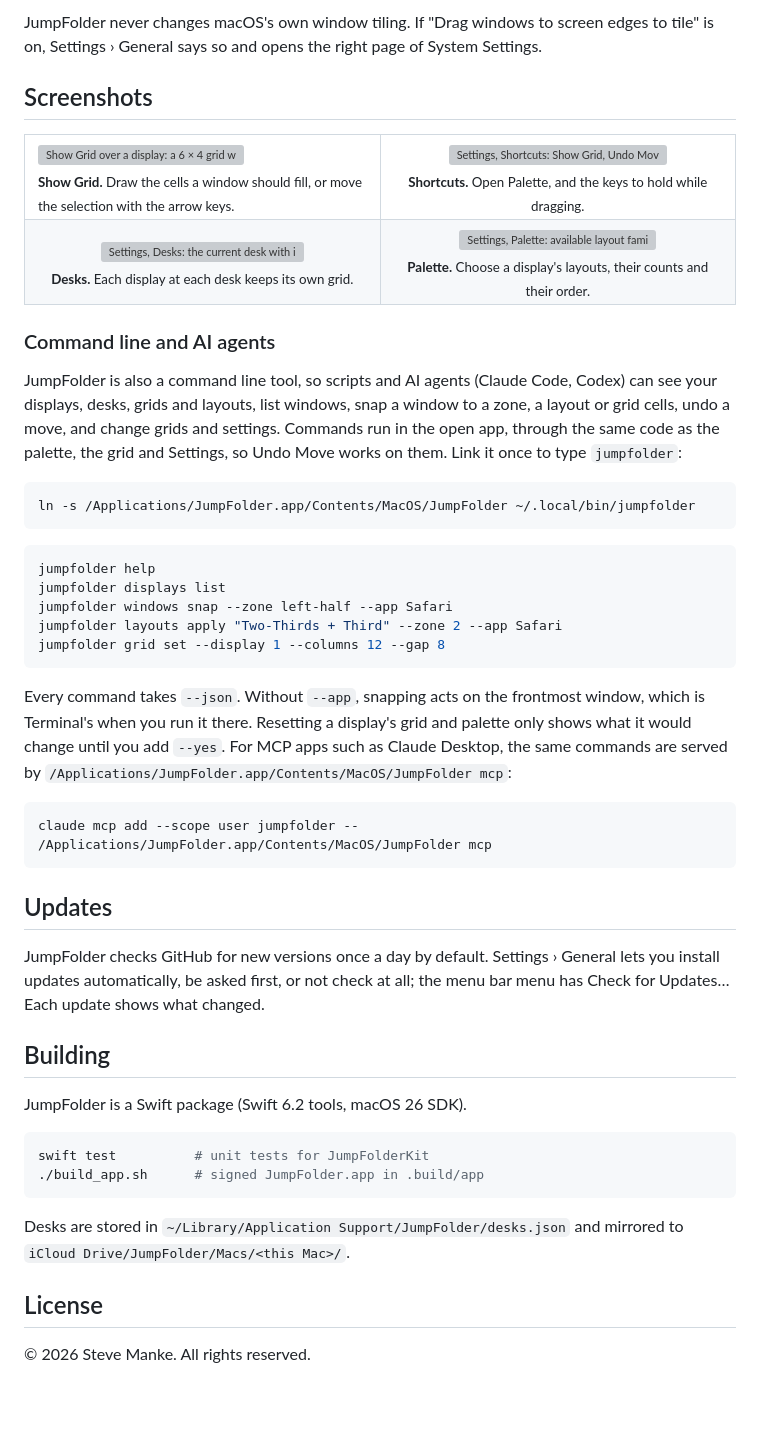
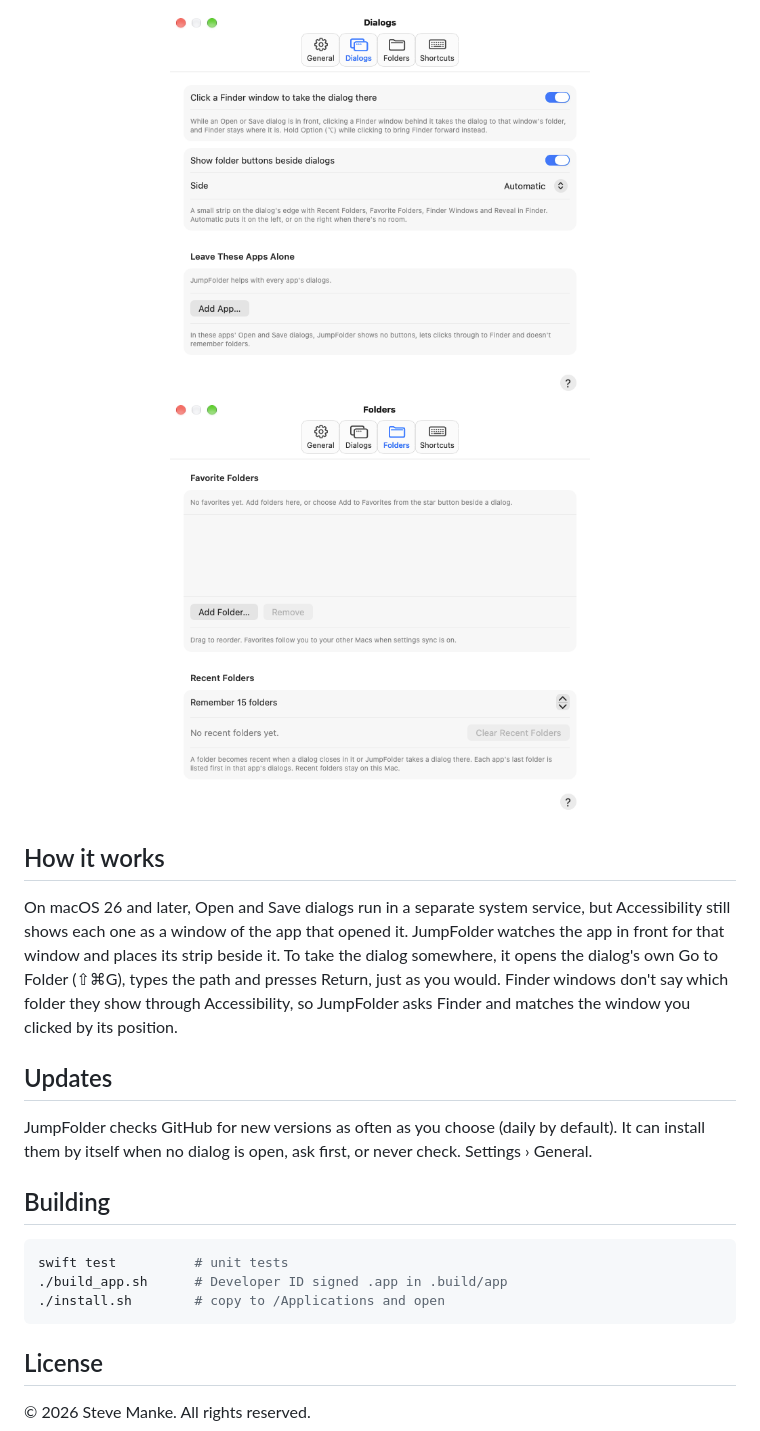
Before and after one commit to smanke-org/JumpFolder, a Markdown page: README.md, the part around one of its changes. GitHub-like rendering; pictures changed too: docs/images/jumpfolder-settings-dialogs.png (added), docs/images/jumpfolder-settings-folders.png (added); blank space fills up the shorter version; grey boxes are pictures that could not be loaded.

Commit message:
README, screenshots and the DMG window layout

````diff
--- a/README.md
+++ b/README.md
@@ -32,60 +32,21 @@ Requires macOS 26 or later. Free.
 
-JumpFolder never changes macOS's own window tiling. If "Drag windows to screen edges to tile" is on, Settings › General says so and opens the right page of System Settings.
+<p align="center"><img src="docs/images/jumpfolder-settings-dialogs.png" width="420" alt="Settings › Dialogs: clicking Finder windows, folder buttons and their side, and apps to leave alone"> <img src="docs/images/jumpfolder-settings-folders.png" width="420" alt="Settings › Folders: favorite folders and how many recent folders to remember"></p>
 
-## Screenshots
+## How it works
 
-<table>
-<tr>
-<td width="50%"><img src="docs/images/jumpfolder-grid.jpg" alt="Show Grid over a display: a 6 × 4 grid with Safari's window outlined and columns 4 to 6 of rows 1 and 2 selected, labeled 708 × 386, with the key hints at the bottom"><br><sub><b>Show Grid.</b> Draw the cells a window should fill, or move the selection with the arrow keys.</sub></td>
-<td width="50%" align="center"><img src="docs/images/jumpfolder-settings-shortcuts.webp" width="360" alt="Settings, Shortcuts: Show Grid, Undo Move and Open Palette shortcuts, and Hold while dragging with Command selected"><br><sub><b>Shortcuts.</b> Open Palette, and the keys to hold while dragging.</sub></td>
-</tr>
-<tr>
-<td width="50%" align="center"><img src="docs/images/jumpfolder-settings-desks.webp" width="360" alt="Settings, Desks: the current desk with its two displays drawn to scale and the selected display's grid of 6 columns and 4 rows, gap and margin"><br><sub><b>Desks.</b> Each display at each desk keeps its own grid.</sub></td>
-<td width="50%" align="center"><img src="docs/images/jumpfolder-settings-palette.webp" width="360" alt="Settings, Palette: available layout families on the left, this display's palette on the right with counts, and a preview below"><br><sub><b>Palette.</b> Choose a display's layouts, their counts and their order.</sub></td>
-</tr>
-</table>
-
-### Command line and AI agents
-
-JumpFolder is also a command line tool, so scripts and AI agents (Claude Code, Codex) can see your displays, desks, grids and
-layouts, list windows, snap a window to a zone, a layout or grid cells, undo a move, and change grids and settings.
-Commands run in the open app, through the same code as the palette, the grid and Settings, so Undo Move works on them.
-Link it once to type `jumpfolder`:
-
-```bash
-ln -s /Applications/JumpFolder.app/Contents/MacOS/JumpFolder ~/.local/bin/jumpfolder
-```
-
-```bash
-jumpfolder help
-jumpfolder displays list
-jumpfolder windows snap --zone left-half --app Safari
-jumpfolder layouts apply "Two-Thirds + Third" --zone 2 --app Safari
-jumpfolder grid set --display 1 --columns 12 --gap 8
-```
-
-Every command takes `--json`. Without `--app`, snapping acts on the frontmost window, which is Terminal's when you run it
-there. Resetting a display's grid and palette only shows what it would change until you add `--yes`. For MCP apps such as
-Claude Desktop, the same commands are served by `/Applications/JumpFolder.app/Contents/MacOS/JumpFolder mcp`:
-
-```bash
-claude mcp add --scope user jumpfolder -- /Applications/JumpFolder.app/Contents/MacOS/JumpFolder mcp
-```
+On macOS 26 and later, Open and Save dialogs run in a separate system service, but Accessibility still shows each one as a window of the app that opened it. JumpFolder watches the app in front for that window and places its strip beside it. To take the dialog somewhere, it opens the dialog's own Go to Folder (⇧⌘G), types the path and presses Return, just as you would. Finder windows don't say which folder they show through Accessibility, so JumpFolder asks Finder and matches the window you clicked by its position.
 
 ## Updates
 
-JumpFolder checks GitHub for new versions once a day by default. Settings › General lets you install updates automatically, be asked first, or not check at all; the menu bar menu has Check for Updates… Each update shows what changed.
+JumpFolder checks GitHub for new versions as often as you choose (daily by default). It can install them by itself when no dialog is open, ask first, or never check. Settings › General.
 
 ## Building
 
-JumpFolder is a Swift package (Swift 6.2 tools, macOS 26 SDK).
-
 ```bash
-swift test          # unit tests for JumpFolderKit
-./build_app.sh      # signed JumpFolder.app in .build/app
+swift test          # unit tests
+./build_app.sh      # Developer ID signed .app in .build/app
+./install.sh        # copy to /Applications and open
 ```
-
-Desks are stored in `~/Library/Application Support/JumpFolder/desks.json` and mirrored to `iCloud Drive/JumpFolder/Macs/<this Mac>/`.
 
 ## License
 
````
Also changed, not shown: other parts of README.md (+15 -15 lines), docs/images/jumpfolder-strip.png (added), 1 other file.
